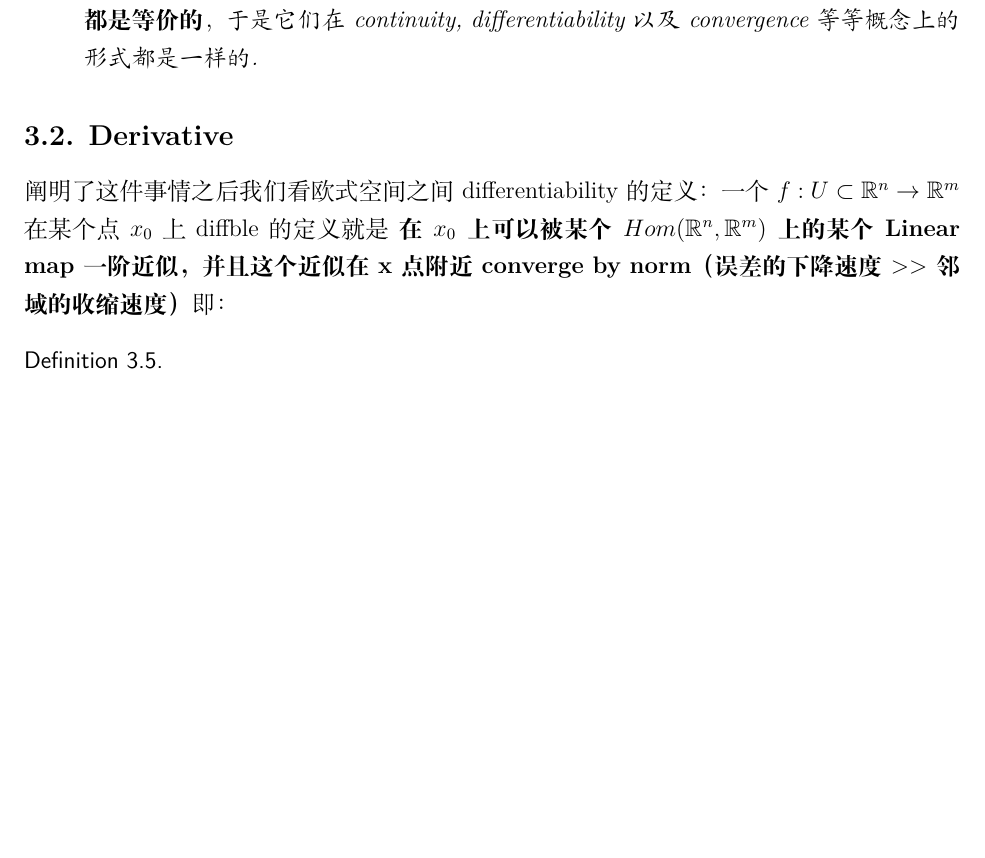
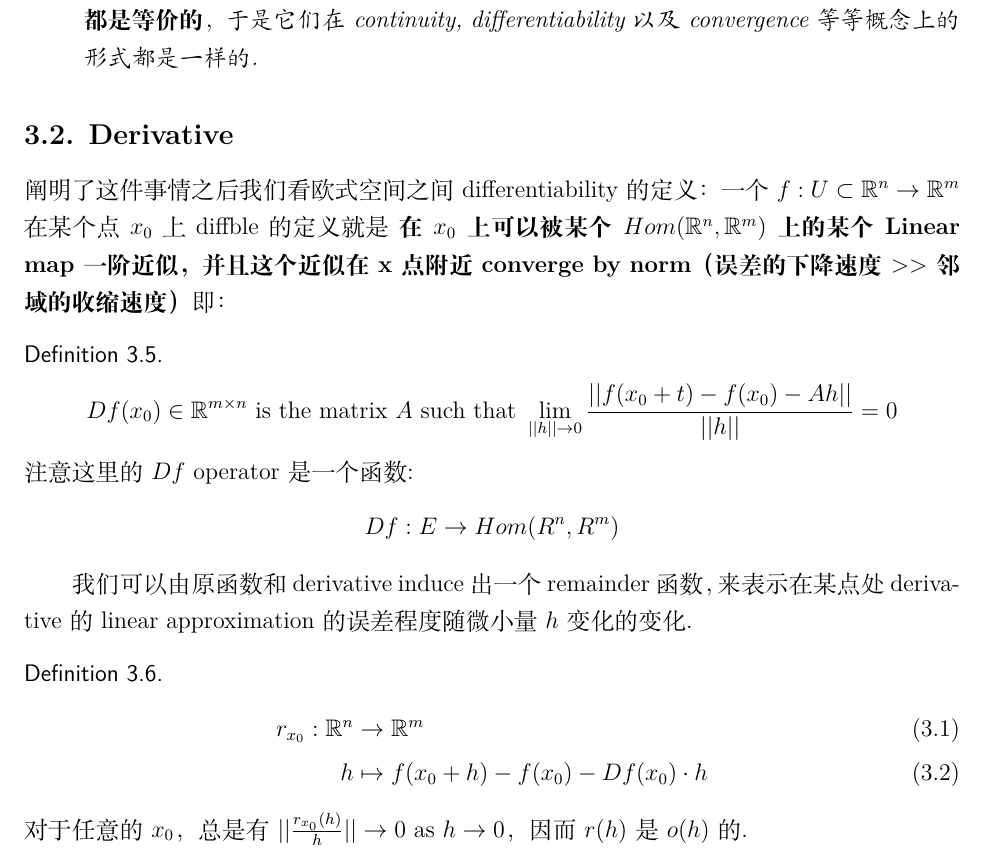
Before and after one commit to SaddySamoyed/math-395-396-notes, a LaTeX document (template.tex): part of page 7 of 7 before the commit and part of page 7 of 8 after it, cut so that both start at the same text, the shorter picture padded with empty space. Compiled offline with XeLaTeX.

Commit message:
Updates from Overleaf

```diff
--- a/template.tex
+++ b/template.tex
@@ -247,8 +247,28 @@ $$||v||_p = (\sum_{i = 1}^n |v_i|^p)^{1\over p}$$
 \noindent 阐明了这件事情之后我们看欧式空间之间 differentiability 的定义：一个 $f: U \subset \mathbb{R}^n \rightarrow \mathbb{R}^m$ 在某个点 $x_0$ 上 diffble 的定义就是 \textbf{在 $x_0$ 上可以被某个 $Hom(\mathbb{R}^n, \mathbb{R}^m)$ 上的某个 Linear map 一阶近似，并且这个近似在 x 点附近 converge by norm（误差的下降速度 $>>$ 邻域的收缩速度）}
 即：
 \begin{defn}
+    \deflab{Derivative}
+    $$
+    Df(x_0) \in \mathbb{R}^{m \times n} \text{ is the matrix } A \text{ such that } \lim_{||h|| \rightarrow 0} \frac{||f(x_0 + t) - f(x_0) - Ah||}{||h||} = 0
+    $$
+    注意这里的 $Df$ operator 是一个函数:
+    $$
+    Df : E \rightarrow Hom(R^n, R^m)
+    $$
+\end{defn}
 
+我们可以由原函数和 derivative induce 出一个 remainder 函数，来表示在某点处 derivative 的 linear approximation 的误差程度随微小量 $h$ 变化的变化.
+
+\begin{defn}
+\begin{align}
+    r_{x_0} : \mathbb{R}^n &  \rightarrow \mathbb{R}^m \\
+    h & \mapsto f(x_0 + h) - f(x_0) - Df(x_0) \cdot h
+\end{align}
 \end{defn}
+
+\noindent 对于任意的 $x_0$，总是有 $||\frac{r_{x_0}(h)}{h}|| \rightarrow 0$ as $h \rightarrow 0$，因而 $r(h)$ 是 $o(h)$ 的.
+
+
 
 
 %------------------------------------------------------------------
```
